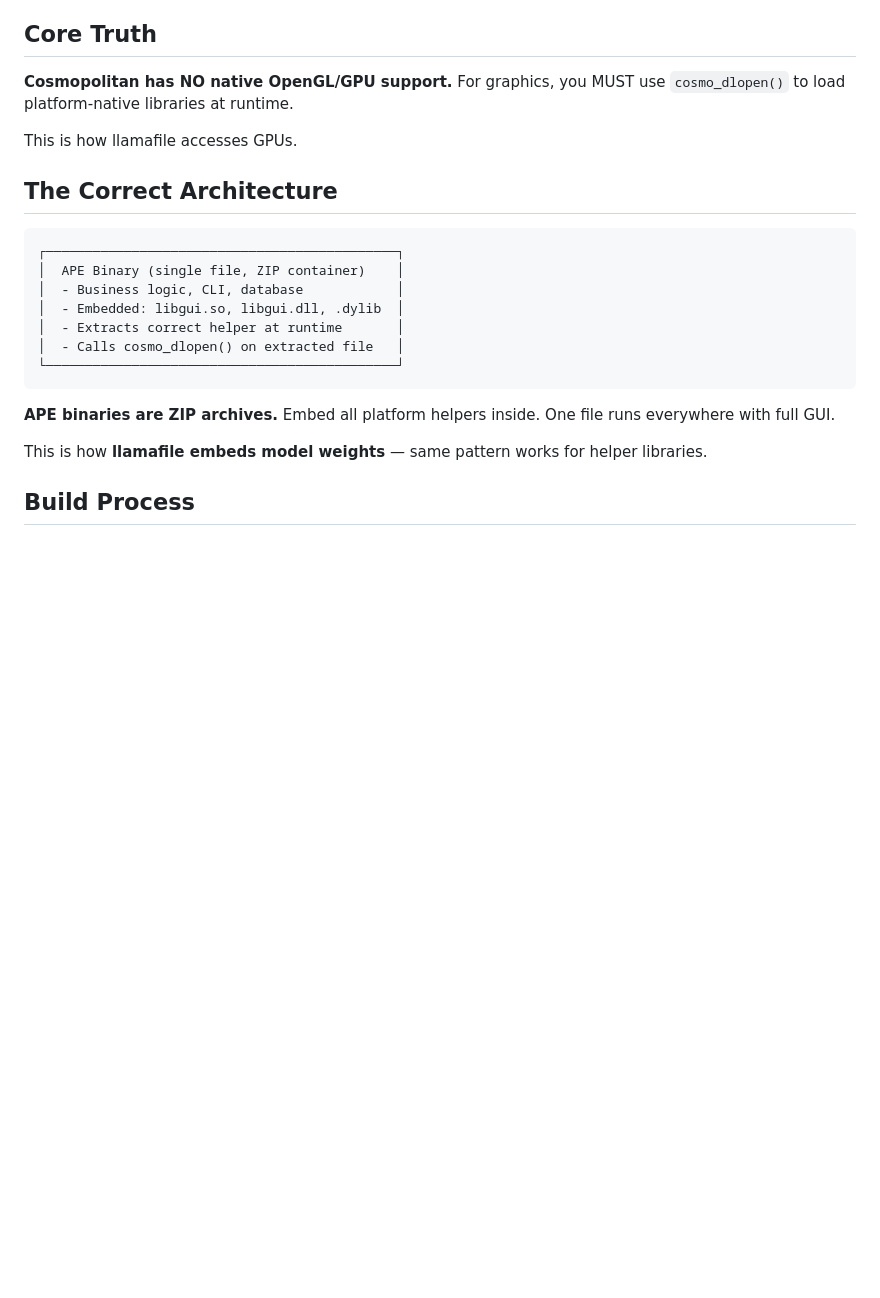
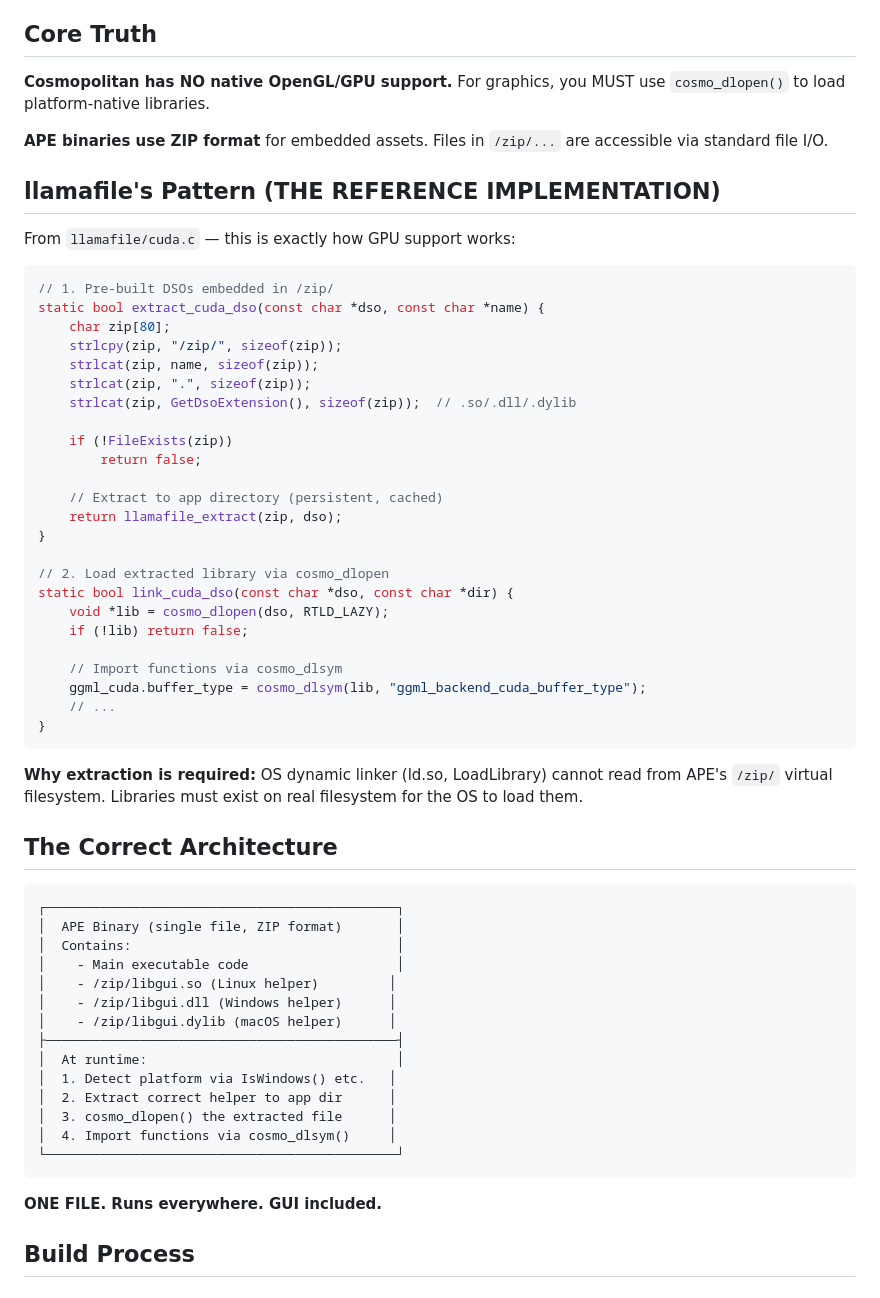
Before and after one commit to ludoplex/openclaw-deploy-template, a Markdown page: skills/sokol-cosmo/SKILL.md, the part around one of its changes. Drawn GitHub-style; blank space fills up the shorter version.

````diff
--- a/skills/sokol-cosmo/SKILL.md
+++ b/skills/sokol-cosmo/SKILL.md
@@ -4,25 +4,63 @@ Use when building GUI/graphics applications with Sokol (or similar) that need to
 
 ## Core Truth
 
-**Cosmopolitan has NO native OpenGL/GPU support.** For graphics, you MUST use `cosmo_dlopen()` to load platform-native libraries at runtime.
+**Cosmopolitan has NO native OpenGL/GPU support.** For graphics, you MUST use `cosmo_dlopen()` to load platform-native libraries.
 
-This is how llamafile accesses GPUs.
+**APE binaries use ZIP format** for embedded assets. Files in `/zip/...` are accessible via standard file I/O.
+
+## llamafile's Pattern (THE REFERENCE IMPLEMENTATION)
+
+From `llamafile/cuda.c` — this is exactly how GPU support works:
+
+```c
+// 1. Pre-built DSOs embedded in /zip/
+static bool extract_cuda_dso(const char *dso, const char *name) {
+    char zip[80];
+    strlcpy(zip, "/zip/", sizeof(zip));
+    strlcat(zip, name, sizeof(zip));
+    strlcat(zip, ".", sizeof(zip));
+    strlcat(zip, GetDsoExtension(), sizeof(zip));  // .so/.dll/.dylib
+
+    if (!FileExists(zip))
+        return false;
+
+    // Extract to app directory (persistent, cached)
+    return llamafile_extract(zip, dso);
+}
+
+// 2. Load extracted library via cosmo_dlopen
+static bool link_cuda_dso(const char *dso, const char *dir) {
+    void *lib = cosmo_dlopen(dso, RTLD_LAZY);
+    if (!lib) return false;
+
+    // Import functions via cosmo_dlsym
+    ggml_cuda.buffer_type = cosmo_dlsym(lib, "ggml_backend_cuda_buffer_type");
+    // ...
+}
+```
+
+**Why extraction is required:** OS dynamic linker (ld.so, LoadLibrary) cannot read from APE's `/zip/` virtual filesystem. Libraries must exist on real filesystem for the OS to load them.
 
 ## The Correct Architecture
 
 ```
 ┌─────────────────────────────────────────────┐
-│  APE Binary (single file, ZIP container)    │
-│  - Business logic, CLI, database            │
-│  - Embedded: libgui.so, libgui.dll, .dylib  │
-│  - Extracts correct helper at runtime       │
-│  - Calls cosmo_dlopen() on extracted file   │
+│  APE Binary (single file, ZIP format)       │
+│  Contains:                                  │
+│    - Main executable code                   │
+│    - /zip/libgui.so (Linux helper)         │
+│    - /zip/libgui.dll (Windows helper)      │
+│    - /zip/libgui.dylib (macOS helper)      │
+├─────────────────────────────────────────────┤
+│  At runtime:                                │
+│  1. Detect platform via IsWindows() etc.   │
+│  2. Extract correct helper to app dir      │
+│  3. cosmo_dlopen() the extracted file      │
+│  4. Import functions via cosmo_dlsym()     │
 └─────────────────────────────────────────────┘
 ```
 
-**APE binaries are ZIP archives.** Embed all platform helpers inside. One file runs everywhere with full GUI.
-
-This is how **llamafile embeds model weights** — same pattern works for helper libraries.
+**ONE FILE. Runs everywhere. GUI included.**
 
 ## Build Process
 
````
Also changed, not shown: other parts of skills/sokol-cosmo/SKILL.md (+64 -89 lines).
